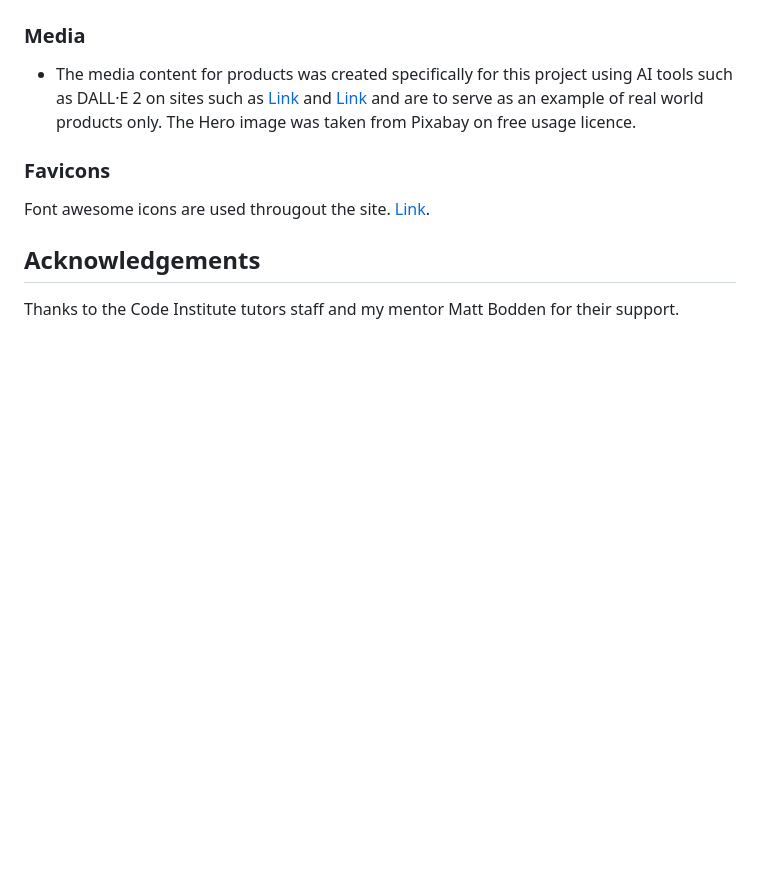
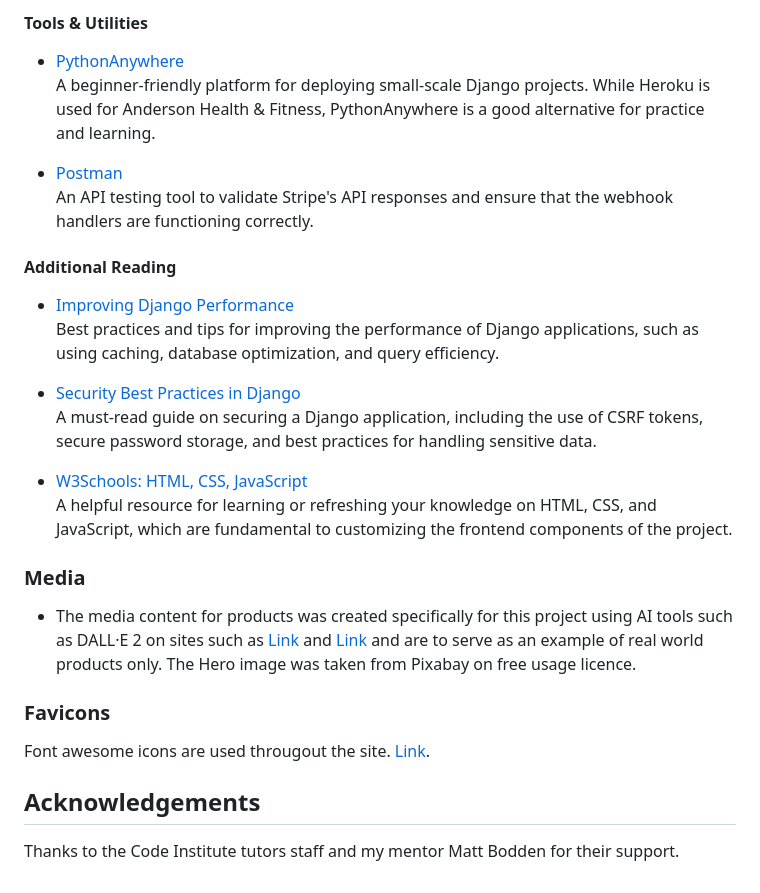
Before and after one commit to 010001000100000101000001/anderson_health_fitness, a Markdown page: README.md, the part around the change printed below. GitHub-like rendering; blank space fills up the shorter version.

```diff
--- a/README.md
+++ b/README.md
@@ -625,3 +671,21 @@ Apply Database Migrations.
+#### Tools & Utilities
+
+- [PythonAnywhere](https://www.pythonanywhere.com/)
+  A beginner-friendly platform for deploying small-scale Django projects. While Heroku is used for Anderson Health & Fitness, PythonAnywhere is a good alternative for practice and learning.
+
+- [Postman](https://www.postman.com/)
+  An API testing tool to validate Stripe's API responses and ensure that the webhook handlers are functioning correctly.
+
+#### Additional Reading
+
+- [Improving Django Performance](https://docs.djangoproject.com/en/stable/topics/performance/)
+  Best practices and tips for improving the performance of Django applications, such as using caching, database optimization, and query efficiency.
+
+- [Security Best Practices in Django](https://docs.djangoproject.com/en/stable/topics/security/)
+  A must-read guide on securing a Django application, including the use of CSRF tokens, secure password storage, and best practices for handling sensitive data.
+
+- [W3Schools: HTML, CSS, JavaScript](https://www.w3schools.com/)
+  A helpful resource for learning or refreshing your knowledge on HTML, CSS, and JavaScript, which are fundamental to customizing the frontend components of the project.
 
 
 ### Media
```
Also changed, not shown: other parts of README.md (+48 -2 lines).
